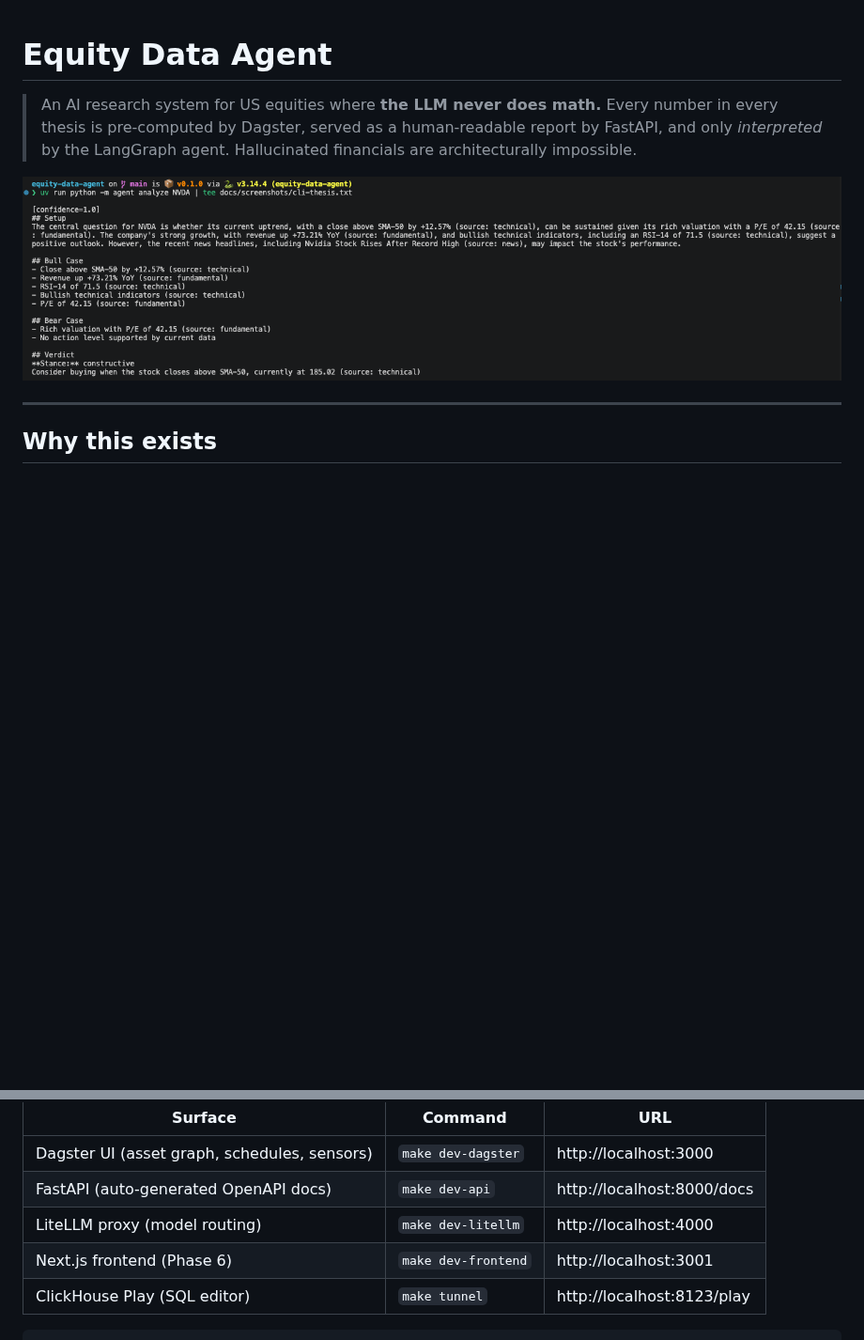
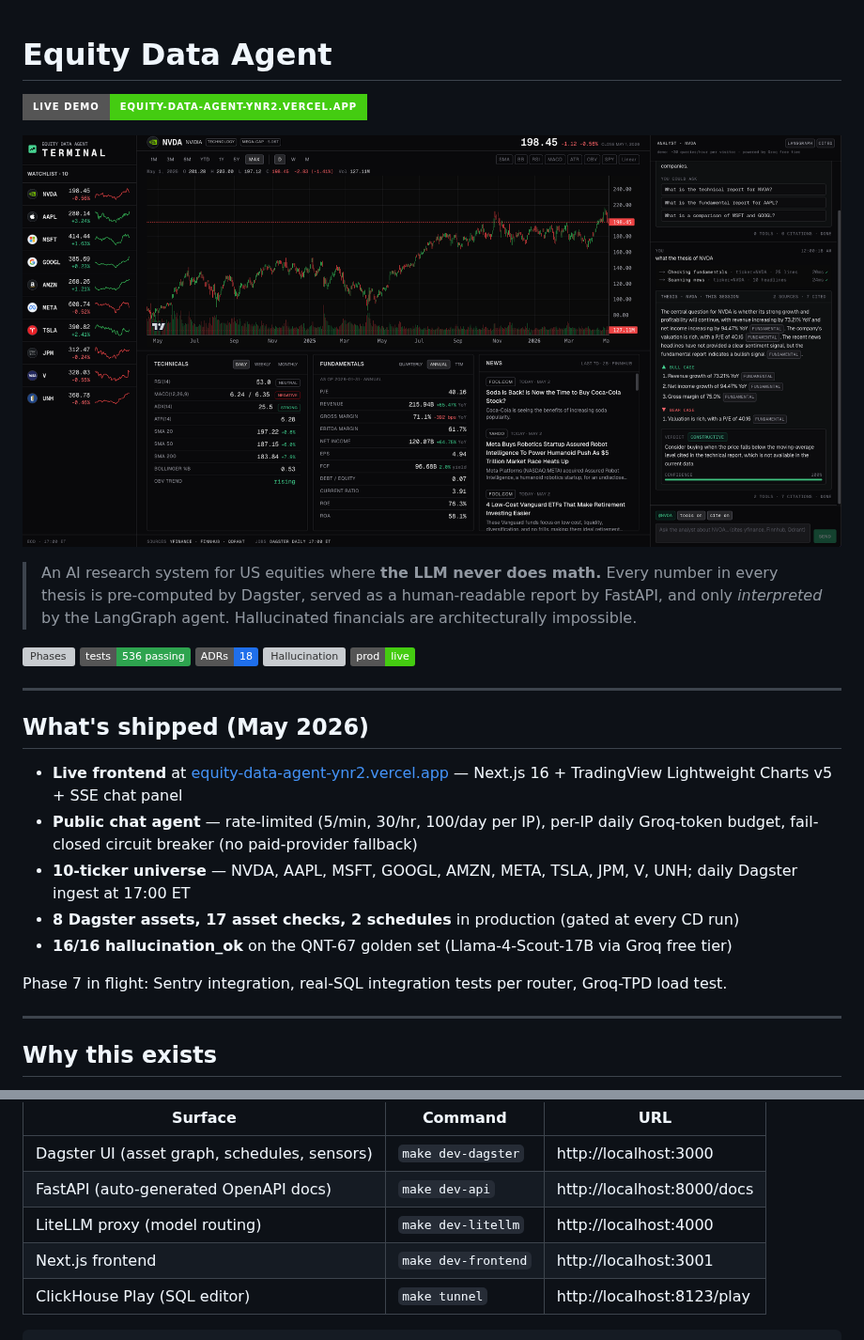
Before and after one commit to noahwins-ng/equity-data-agent, a Markdown page: README.md, 2 parts joined by grey strips. Shown at 94% size. GitHub-like rendering; pictures changed too: docs/screenshots/terminal-live.png (added); badges without logos; blank space fills up the shorter version; grey boxes are pictures that could not be loaded.

````diff
--- a/README.md
+++ b/README.md
@@ -1,8 +1,28 @@
 # Equity Data Agent
+
+[![Live demo](https://img.shields.io/badge/live%20demo-equity--data--agent--ynr2.vercel.app-success?style=for-the-badge)](https://equity-data-agent-ynr2.vercel.app)
+
+![Equity Data Agent — live terminal](docs/screenshots/terminal-live.png)
 
 > An AI research system for US equities where **the LLM never does math.** Every number in every thesis is pre-computed by Dagster, served as a human-readable report by FastAPI, and only *interpreted* by the LangGraph agent. Hallucinated financials are architecturally impossible.
 
-![CLI thesis output — Setup / Bull Case / Bear Case / Verdict](docs/screenshots/cli-thesis.png)
+![Phases](https://img.shields.io/badge/phases-6%2F7%20complete-2ea44f)
+![Tests](https://img.shields.io/badge/tests-536%20passing-2ea44f)
+![ADRs](https://img.shields.io/badge/ADRs-18-1f6feb)
+![Hallucination](https://img.shields.io/badge/hallucination__ok-16%2F16-2ea44f)
+![Prod](https://img.shields.io/badge/prod-live-success)
+
+---
+
+## What's shipped (May 2026)
+
+- **Live frontend** at [equity-data-agent-ynr2.vercel.app](https://equity-data-agent-ynr2.vercel.app) — Next.js 16 + TradingView Lightweight Charts v5 + SSE chat panel
+- **Public chat agent** — rate-limited (5/min, 30/hr, 100/day per IP), per-IP daily Groq-token budget, fail-closed circuit breaker (no paid-provider fallback)
+- **10-ticker universe** — NVDA, AAPL, MSFT, GOOGL, AMZN, META, TSLA, JPM, V, UNH; daily Dagster ingest at 17:00 ET
+- **8 Dagster assets, 17 asset checks, 2 schedules** in production (gated at every CD run)
+- **16/16 hallucination_ok** on the QNT-67 golden set (Llama-4-Scout-17B via Groq free tier)
+
+Phase 7 in flight: Sentry integration, real-SQL integration tests per router, Groq-TPD load test.
 
 ---
 
@@ -156,7 +226,7 @@ The repo is built around a tight inner loop: every issue gets its own branch, it
 | Dagster UI (asset graph, schedules, sensors) | `make dev-dagster` | http://localhost:3000 |
 | FastAPI (auto-generated OpenAPI docs) | `make dev-api` | http://localhost:8000/docs |
 | LiteLLM proxy (model routing) | `make dev-litellm` | http://localhost:4000 |
-| Next.js frontend (Phase 6) | `make dev-frontend` | http://localhost:3001 |
+| Next.js frontend | `make dev-frontend` | http://localhost:3001 |
 | ClickHouse Play (SQL editor) | `make tunnel` | http://localhost:8123/play |
 
 ```bash
````
Also changed, not shown: other parts of README.md (+78 -60 lines).
